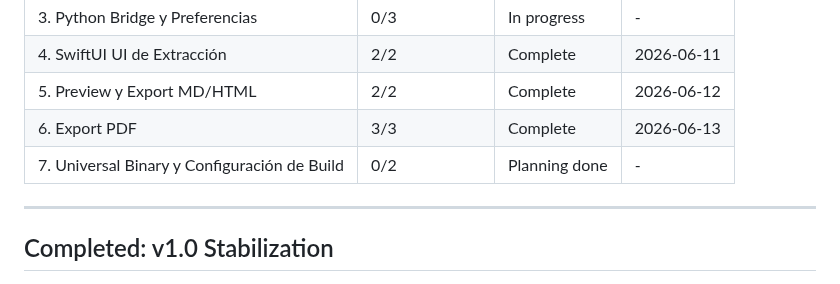
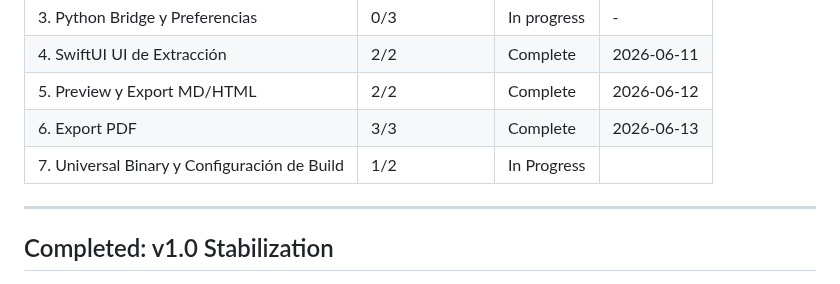
Before and after one commit to edfrutos/extractor-url-macos, a Markdown page: .planning/ROADMAP.md, the part around one of its changes. GitHub-like rendering.

```diff
--- a/.planning/ROADMAP.md
+++ b/.planning/ROADMAP.md
@@ -147,7 +147,7 @@ Phases execute in numeric order: 3 → 4 → 5 → 6 → 7
 | 4. SwiftUI UI de Extracción | 2/2 | Complete   | 2026-06-11 |
 | 5. Preview y Export MD/HTML | 2/2 | Complete   | 2026-06-12 |
 | 6. Export PDF | 3/3 | Complete    | 2026-06-13 |
-| 7. Universal Binary y Configuración de Build | 0/2 | Planning done | - |
+| 7. Universal Binary y Configuración de Build | 1/2 | In Progress|  |
 
 ---
 
```
Also changed, not shown: other parts of .planning/ROADMAP.md (+1 -1 lines).
